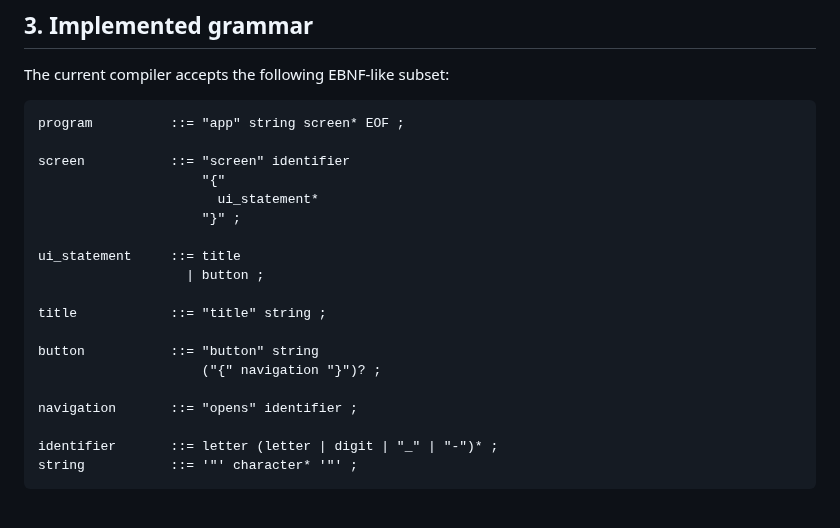
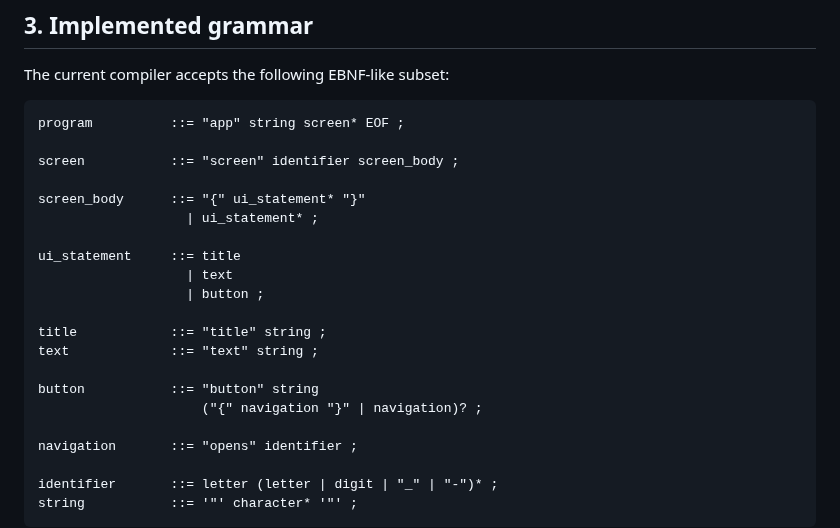
Before and after one commit to armaabetancourtt/evermore, a Markdown page: docs/LANGUAGE_DESIGN.md, the part around the change. Rendered like a GitHub page; blank space fills up the shorter version.

Commit message:
docs: mark natural syntax and formatter implemented

```diff
--- a/docs/LANGUAGE_DESIGN.md
+++ b/docs/LANGUAGE_DESIGN.md
@@ -79,18 +79,20 @@ The current compiler accepts the following EBNF-like subset:
 ~~~text
 program          ::= "app" string screen* EOF ;
 
-screen           ::= "screen" identifier
-                     "{"
-                       ui_statement*
-                     "}" ;
+screen           ::= "screen" identifier screen_body ;
+
+screen_body      ::= "{" ui_statement* "}"
+                   | ui_statement* ;
 
 ui_statement     ::= title
+                   | text
                    | button ;
 
 title            ::= "title" string ;
+text             ::= "text" string ;
 
 button           ::= "button" string
-                     ("{" navigation "}")? ;
+                     ("{" navigation "}" | navigation)? ;
 
 navigation       ::= "opens" identifier ;
 
```
